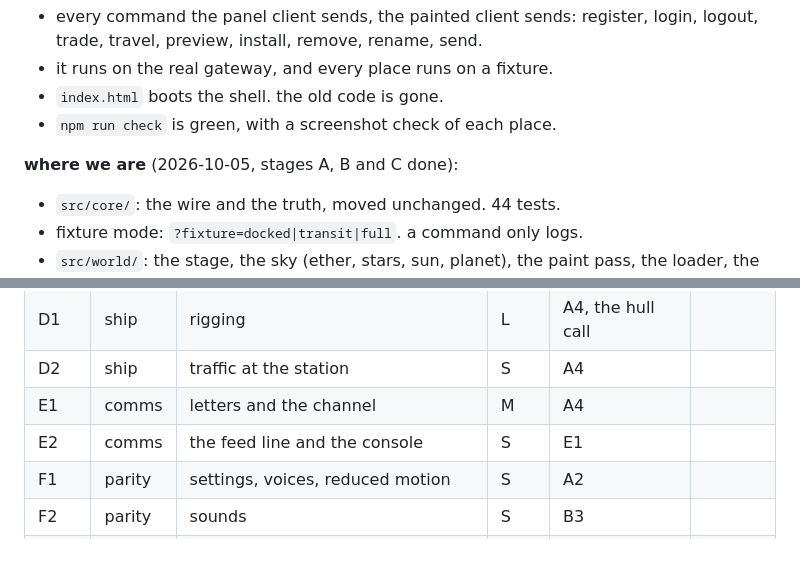
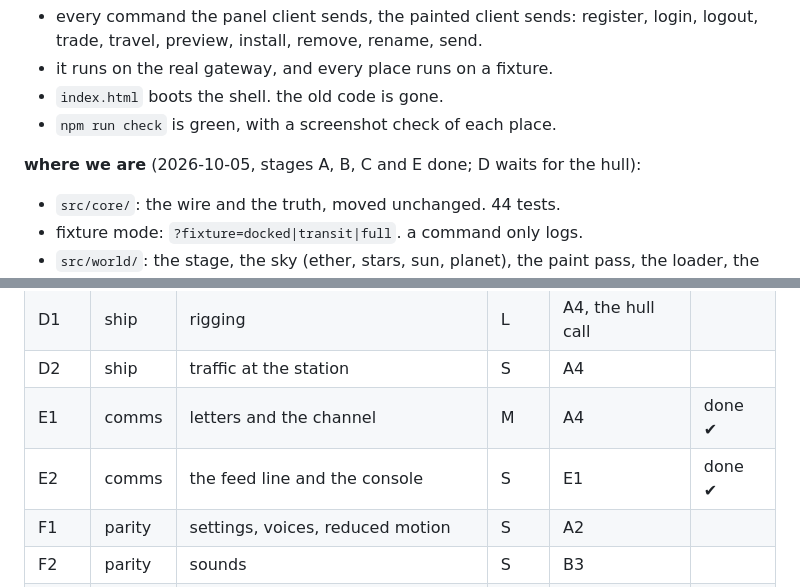
Before and after one commit to 4apaev/theseus-front, a Markdown page: docs/plan.md, 2 parts joined by grey strips. Rendered like a GitHub page; blank space fills up the shorter version.

Commit message:
docs: stage E is done

```diff
--- a/docs/plan.md
+++ b/docs/plan.md
@@ -13,7 +13,7 @@ this file is the order of the work, step by step.
 - `index.html` boots the shell. the old code is gone.
 - `npm run check` is green, with a screenshot check of each place.
 
-**where we are** (2026-10-05, stages A, B and C done):
+**where we are** (2026-10-05, stages A, B, C and E done; D waits for the hull):
 - `src/core/`: the wire and the truth, moved unchanged. 44 tests.
 - fixture mode: `?fixture=docked|transit|full`. a command only logs.
 - `src/world/`: the stage, the sky (ether, stars, sun, planet), the paint
@@ -43,8 +43,8 @@ steps
 | C3   | travel  | transit                                    | M    | C1, server 3.7 | done ✔ |
 | D1   | ship    | rigging                                    | L    | A4, the hull call |        |
 | D2   | ship    | traffic at the station                     | S    | A4    |        |
-| E1   | comms   | letters and the channel                    | M    | A4    |        |
-| E2   | comms   | the feed line and the console              | S    | E1    |        |
+| E1   | comms   | letters and the channel                    | M    | A4    | done ✔ |
+| E2   | comms   | the feed line and the console              | S    | E1    | done ✔ |
 | F1   | parity  | settings, voices, reduced motion           | S    | A2    |        |
 | F2   | parity  | sounds                                     | S    | B3    |        |
 | F3   | parity  | load and size                              | M    | -     |        |
```
